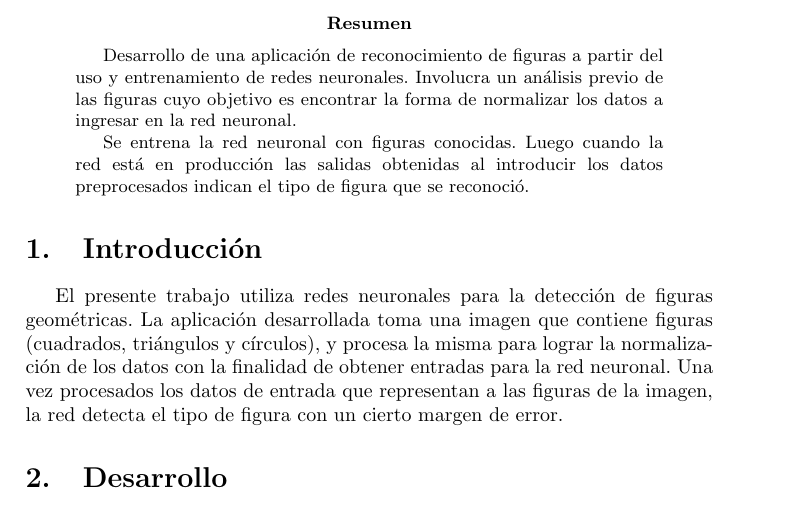
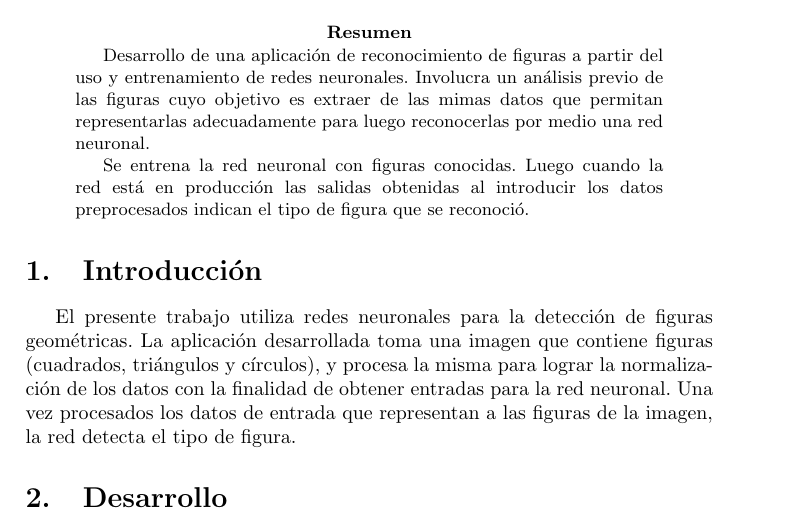
Before and after one commit to maurociancio/figurin, a LaTeX paper (tp figuras.tex): part of page 1 of 7, cut so that both start at the same text. Compiled offline with pdfLaTeX.

Commit message:
cambio un detalle en el abstract y la introducion

```diff
--- a/tp figuras.tex
+++ b/tp figuras.tex
@@ -43,7 +43,7 @@
 \maketitle
 
 \begin{abstract}
-	Desarrollo de una aplicaci\'on de reconocimiento de figuras a partir del uso y entrenamiento de redes neuronales. Involucra un an\'alisis previo de las figuras cuyo objetivo es encontrar la forma de normalizar los datos a ingresar en la red neuronal.
+	Desarrollo de una aplicaci\'on de reconocimiento de figuras a partir del uso y entrenamiento de redes neuronales. Involucra un an\'alisis previo de las figuras cuyo objetivo es extraer de las mimas datos que permitan representarlas adecuadamente para luego reconocerlas por medio una red neuronal.
 
 	Se entrena la red neuronal con figuras conocidas. Luego cuando la red est\'a en producci\'on las salidas obtenidas al introducir los datos preprocesados indican el tipo de figura que se reconoci\'o.
 \end{abstract}
@@ -56,7 +56,7 @@
 \section{Introducci\'on}
 El presente trabajo utiliza redes neuronales para la detecci\'on de figuras geom\'etricas.
 La aplicaci\'on desarrollada toma una imagen que contiene figuras (cuadrados, tri\'angulos y c\'irculos), y procesa la misma para lograr la normalizaci\'on de los datos con la finalidad de obtener entradas para la red neuronal.
-Una vez procesados los datos de entrada que representan a las figuras de la imagen, la red detecta el tipo de figura con un cierto margen de error.
+Una vez procesados los datos de entrada que representan a las figuras de la imagen, la red detecta el tipo de figura.
 
 
 \section{Desarrollo}
```
